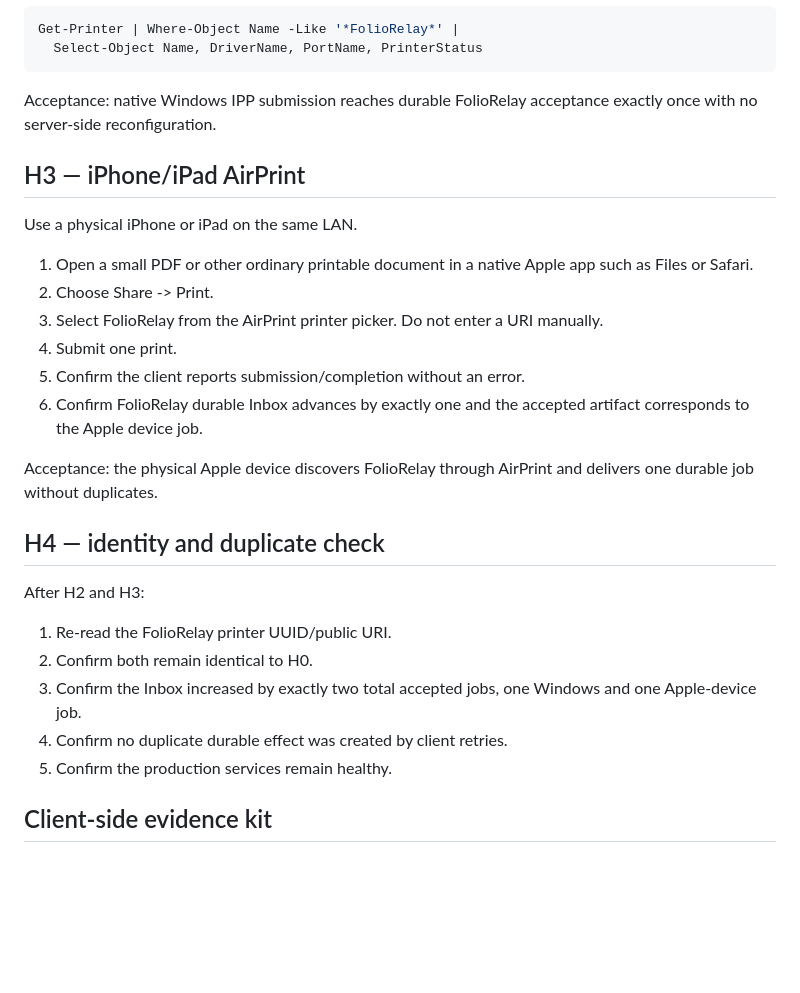
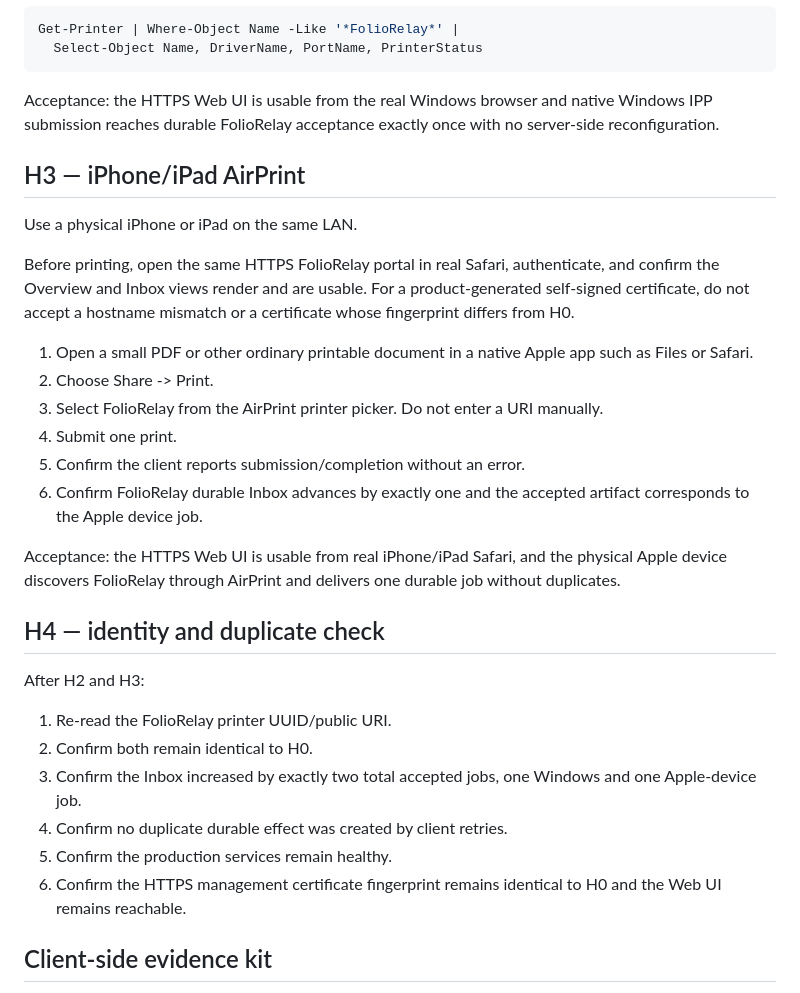
Before and after one commit to SemperSupra/folio-relay, a Markdown page: docs/PHYSICAL_CLIENT_HIL.md, the part around one of its changes. Rendered like a GitHub page; blank space fills up the shorter version.

````diff
--- a/docs/PHYSICAL_CLIENT_HIL.md
+++ b/docs/PHYSICAL_CLIENT_HIL.md
@@ -96,12 +122,18 @@ Get-Printer | Where-Object Name -Like '*FolioRelay*' |
   Select-Object Name, DriverName, PortName, PrinterStatus
 ```
 
-Acceptance: native Windows IPP submission reaches durable FolioRelay acceptance
-exactly once with no server-side reconfiguration.
+Acceptance: the HTTPS Web UI is usable from the real Windows browser and native
+Windows IPP submission reaches durable FolioRelay acceptance exactly once with
+no server-side reconfiguration.
 
 ## H3 — iPhone/iPad AirPrint
 
 Use a physical iPhone or iPad on the same LAN.
+
+Before printing, open the same HTTPS FolioRelay portal in real Safari,
+authenticate, and confirm the Overview and Inbox views render and are usable.
+For a product-generated self-signed certificate, do not accept a hostname
+mismatch or a certificate whose fingerprint differs from H0.
 
 1. Open a small PDF or other ordinary printable document in a native Apple app
    such as Files or Safari.
@@ -113,8 +145,9 @@ Use a physical iPhone or iPad on the same LAN.
 6. Confirm FolioRelay durable Inbox advances by exactly one and the accepted
    artifact corresponds to the Apple device job.
 
-Acceptance: the physical Apple device discovers FolioRelay through AirPrint and
-delivers one durable job without duplicates.
+Acceptance: the HTTPS Web UI is usable from real iPhone/iPad Safari, and the
+physical Apple device discovers FolioRelay through AirPrint and delivers one
+durable job without duplicates.
 
 ## H4 — identity and duplicate check
 
@@ -126,6 +159,8 @@ After H2 and H3:
    and one Apple-device job.
 4. Confirm no duplicate durable effect was created by client retries.
 5. Confirm the production services remain healthy.
+6. Confirm the HTTPS management certificate fingerprint remains identical to
+   H0 and the Web UI remains reachable.
 
 ## Client-side evidence kit
 
````
Also changed, not shown: other parts of docs/PHYSICAL_CLIENT_HIL.md (+67 -29 lines).
